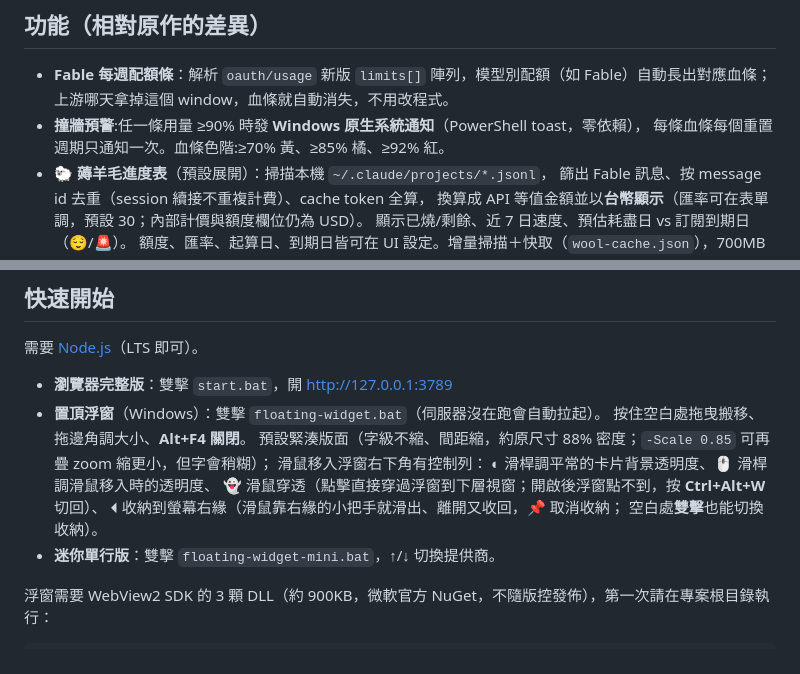
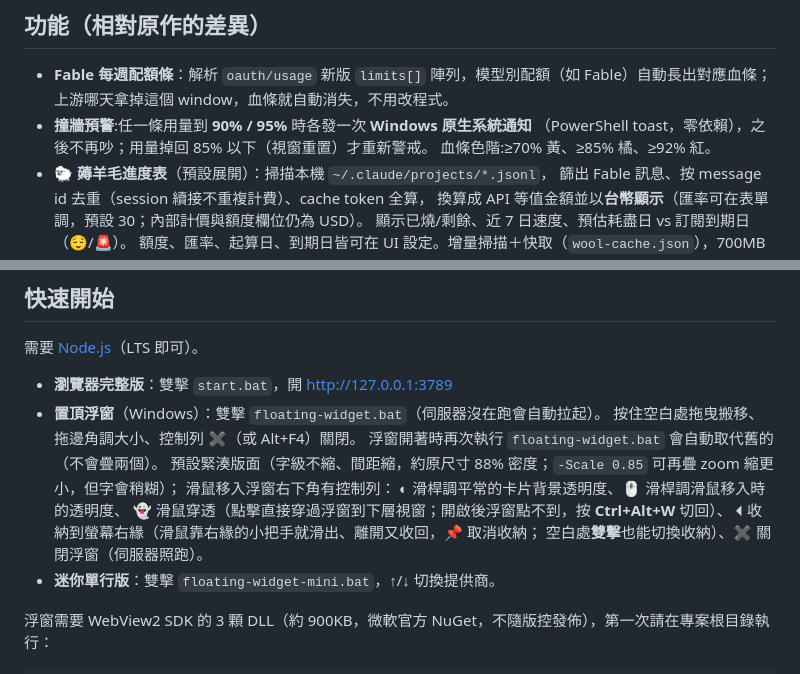
Before and after one commit to yjlhuang/wool-monitor, a Markdown page: README.md, 2 parts joined by grey strips. Rendered like a GitHub page.

Commit message:
docs:README/使用指南同步 v0.6(✖ 關閉鈕、90%/95% 通知各一次、單一實例)
Co-Authored-By: Claude Fable 5 <noreply@anthropic.com>

```diff
--- a/README.md
+++ b/README.md
@@ -11,8 +11,9 @@
 
 - **Fable 每週配額條**：解析 `oauth/usage` 新版 `limits[]` 陣列，模型別配額（如 Fable）自動長出對應血條；
   上游哪天拿掉這個 window，血條就自動消失，不用改程式。
-- **撞牆預警**:任一條用量 ≥90% 時發 **Windows 原生系統通知**（PowerShell toast，零依賴），
-  每條血條每個重置週期只通知一次。血條色階:≥70% 黃、≥85% 橘、≥92% 紅。
+- **撞牆預警**:任一條用量到 **90% / 95%** 時各發一次 **Windows 原生系統通知**
+  （PowerShell toast，零依賴），之後不再吵；用量掉回 85% 以下（視窗重置）才重新警戒。
+  血條色階:≥70% 黃、≥85% 橘、≥92% 紅。
 - **🐑 薅羊毛進度表**（預設展開）：掃描本機 `~/.claude/projects/*.jsonl`，
   篩出 Fable 訊息、按 message id 去重（session 續接不重複計費）、cache token 全算，
   換算成 API 等值金額並以**台幣顯示**（匯率可在表單調，預設 30；內部計價與額度欄位仍為 USD）。
@@ -42,13 +43,14 @@
 
 - **瀏覽器完整版**：雙擊 `start.bat`，開 http://127.0.0.1:3789
 - **置頂浮窗**（Windows）：雙擊 `floating-widget.bat`（伺服器沒在跑會自動拉起）。
-  按住空白處拖曳搬移、拖邊角調大小、**Alt+F4 關閉**。
+  按住空白處拖曳搬移、拖邊角調大小、控制列 **✖**（或 Alt+F4）關閉。
+  浮窗開著時再次執行 `floating-widget.bat` 會自動取代舊的（不會疊兩個）。
   預設緊湊版面（字級不縮、間距縮，約原尺寸 88% 密度；`-Scale 0.85` 可再疊 zoom 縮更小，但字會稍糊）；
   滑鼠移入浮窗右下角有控制列：
   ◐ 滑桿調平常的卡片背景透明度、🖱 滑桿調滑鼠移入時的透明度、
   👻 滑鼠穿透（點擊直接穿過浮窗到下層視窗；開啟後浮窗點不到，按 **Ctrl+Alt+W** 切回）、
   ⏴ 收納到螢幕右緣（滑鼠靠右緣的小把手就滑出、離開又收回，📌 取消收納；
-  空白處**雙擊**也能切換收納）。
+  空白處**雙擊**也能切換收納）、✖ 關閉浮窗（伺服器照跑）。
 - **迷你單行版**：雙擊 `floating-widget-mini.bat`，↑/↓ 切換提供商。
 
 浮窗需要 WebView2 SDK 的 3 顆 DLL（約 900KB，微軟官方 NuGet，不隨版控發佈），第一次請在專案根目錄執行：
```
Also changed, not shown: 使用指南.md (+4 -2 lines).
